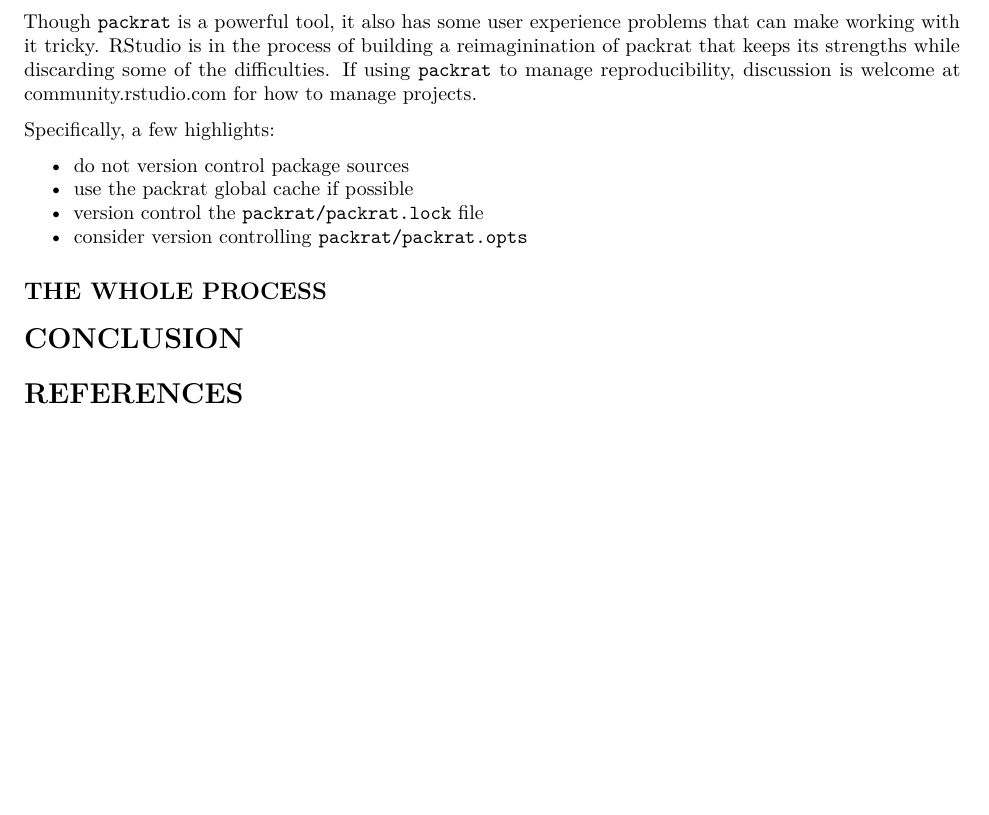
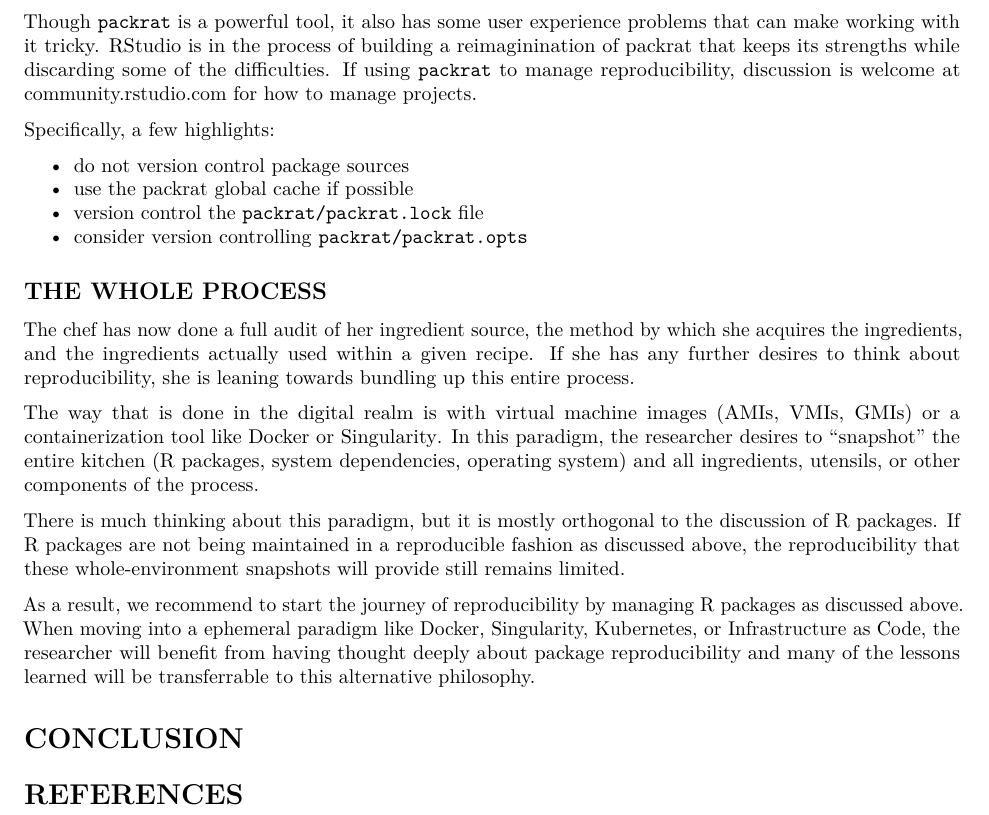
Before and after one commit to colearendt/reproducible-r-packages, an R Markdown document (paper.Rmd): part of page 4 of 4, cut so that both start at the same text, the shorter picture padded with empty space. Rendered offline with R 4.5, knitr and Pandoc, then LaTeX, with nearby package versions.

Commit message:
finish off section on the whole process

```diff
--- a/paper.Rmd
+++ b/paper.Rmd
@@ -227,6 +227,27 @@ Specifically, a few highlights:
 
 ## THE WHOLE PROCESS
 
+The chef has now done a full audit of her ingredient source, the
+method by which she acquires the ingredients, and the ingredients actually
+used within a given recipe. If she has any further desires to think about
+reproducibility, she is leaning towards bundling up this entire process.
+
+The way that is done in the digital realm is with virtual machine images
+([AMIs](todo), [VMIs](todo), [GMIs](todo)) or a containerization tool like
+[Docker](todo) or [Singularity](todo). In this paradigm, the researcher desires
+to "snapshot" the entire kitchen (R packages, system dependencies, operating
+system) and all ingredients, utensils, or other components of the process.
+
+There is much thinking about this paradigm, but it is mostly orthogonal to
+the discussion of R packages. If R packages are not being maintained in a
+reproducible fashion as discussed above, the reproducibility that these
+whole-environment snapshots will provide still remains limited.
+
+As a result, we recommend to start the journey of reproducibility by managing R
+packages as discussed above. When moving into a ephemeral paradigm like Docker,
+Singularity, Kubernetes, or Infrastructure as Code, the researcher will benefit
+from having thought deeply about package reproducibility and many of the lessons
+learned will be transferrable to this alternative philosophy.
 
 # CONCLUSION
 
```
